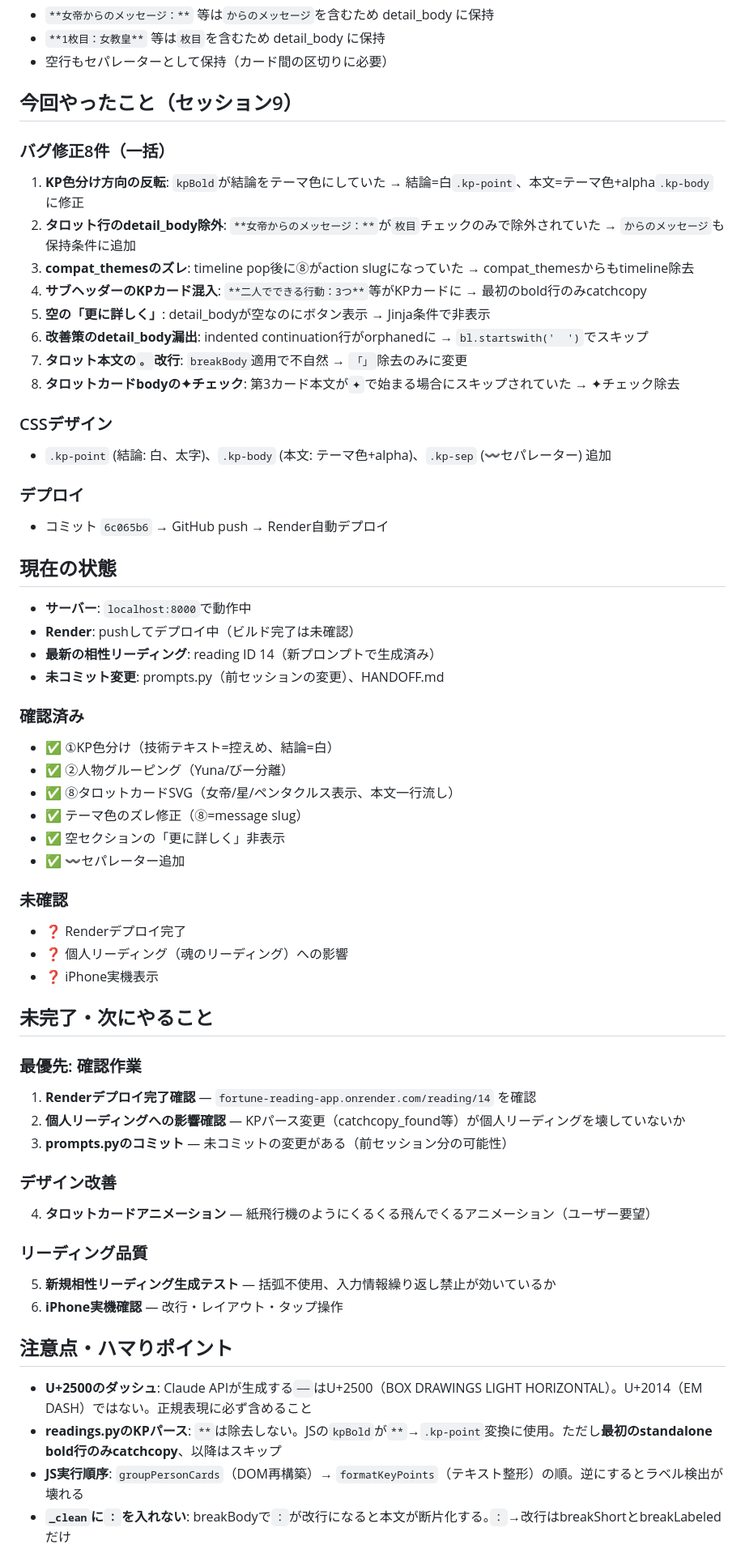
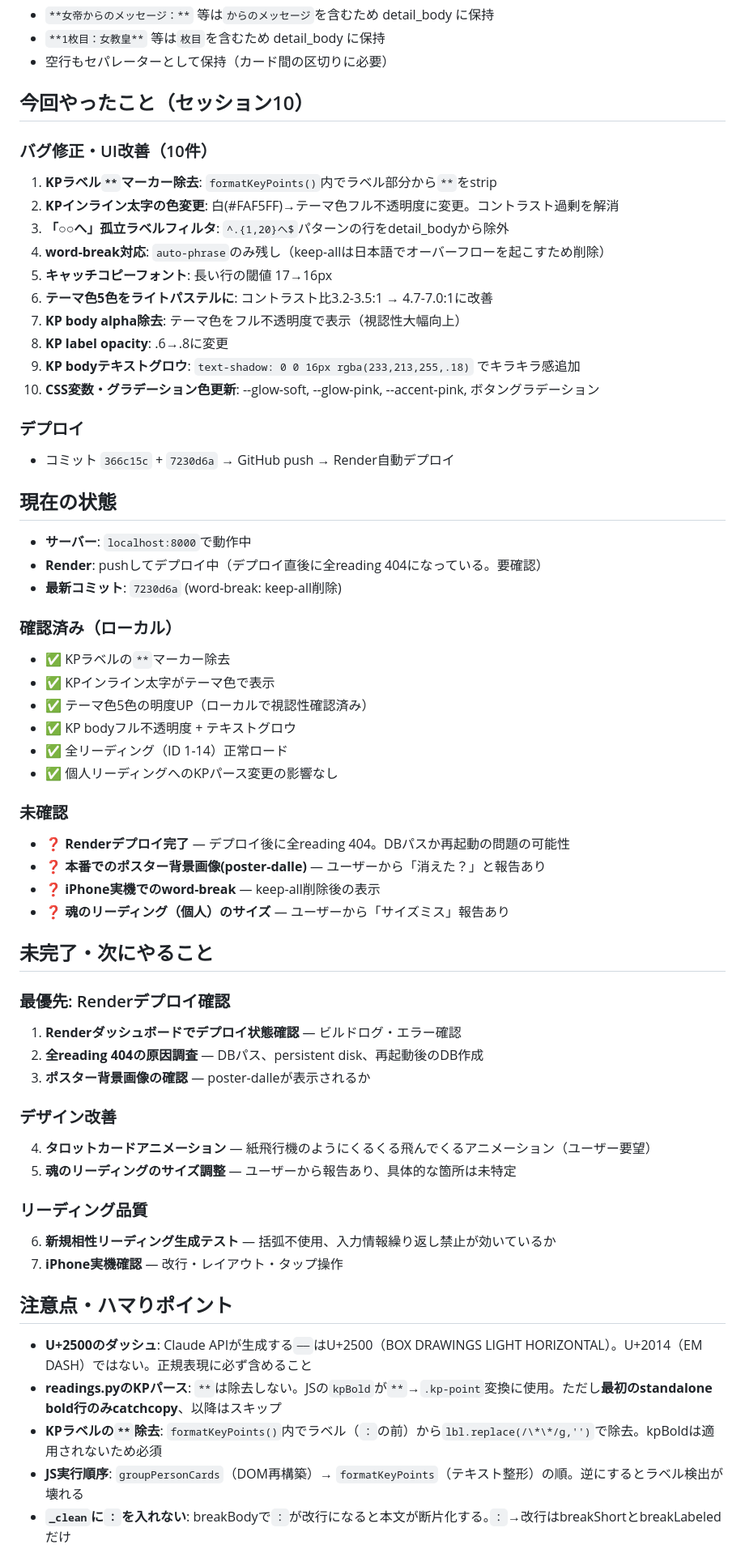
Before and after one commit to yuna-metisbel/fortune-reading-app, a Markdown page: HANDOFF.md, the part around one of its changes. Shown at 81% size. Rendered like a GitHub page.

Commit message:
docs: セッション10のHANDOFF.md更新 + 反省ログ追加
テーマ色変更・KP表示改善・word-break対応の全変更を反映。
次回の調査項目（Render 404問題、poster-dalle消失）を記載。

Co-Authored-By: Claude Opus 4.6 (1M context) <noreply@anthropic.com>

```diff
--- a/HANDOFF.md
+++ b/HANDOFF.md
@@ -169,62 +173,63 @@ fortune-app/
 - `**1枚目：女教皇**` 等は`枚目`を含むため detail_body に保持
 - 空行もセパレーターとして保持（カード間の区切りに必要）
 
-## 今回やったこと（セッション9）
+## 今回やったこと（セッション10）
 
-### バグ修正8件（一括）
-1. **KP色分け方向の反転**: `kpBold`が結論をテーマ色にしていた → 結論=白`.kp-point`、本文=テーマ色+alpha`.kp-body`に修正
-2. **タロット行のdetail_body除外**: `**女帝からのメッセージ：**`が`枚目`チェックのみで除外されていた → `からのメッセージ`も保持条件に追加
-3. **compat_themesのズレ**: timeline pop後に⑧がaction slugになっていた → compat_themesからもtimeline除去
-4. **サブヘッダーのKPカード混入**: `**二人でできる行動：3つ**`等がKPカードに → 最初のbold行のみcatchcopy
-5. **空の「更に詳しく」**: detail_bodyが空なのにボタン表示 → Jinja条件で非表示
-6. **改善策のdetail_body漏出**: indented continuation行がorphanedに → `bl.startswith('  ')`でスキップ
-7. **タロット本文の`。`改行**: `breakBody`適用で不自然 → `「」`除去のみに変更
-8. **タロットカードbodyの✦チェック**: 第3カード本文が`✦`で始まる場合にスキップされていた → ✦チェック除去
-
-### CSSデザイン
-- `.kp-point` (結論: 白、太字)、`.kp-body` (本文: テーマ色+alpha)、`.kp-sep` (〰セパレーター) 追加
+### バグ修正・UI改善（10件）
+1. **KPラベル`**`マーカー除去**: `formatKeyPoints()`内でラベル部分から`**`をstrip
+2. **KPインライン太字の色変更**: 白(#FAF5FF)→テーマ色フル不透明度に変更。コントラスト過剰を解消
+3. **「○○へ」孤立ラベルフィルタ**: `^.{1,20}へ$`パターンの行をdetail_bodyから除外
+4. **word-break対応**: `auto-phrase`のみ残し（keep-allは日本語でオーバーフローを起こすため削除）
+5. **キャッチコピーフォント**: 長い行の閾値 17→16px
+6. **テーマ色5色をライトパステルに**: コントラスト比3.2-3.5:1 → 4.7-7.0:1に改善
+7. **KP body alpha除去**: テーマ色をフル不透明度で表示（視認性大幅向上）
+8. **KP label opacity**: .6→.8に変更
+9. **KP bodyテキストグロウ**: `text-shadow: 0 0 16px rgba(233,213,255,.18)` でキラキラ感追加
+10. **CSS変数・グラデーション色更新**: --glow-soft, --glow-pink, --accent-pink, ボタングラデーション
 
 ### デプロイ
-- コミット `6c065b6` → GitHub push → Render自動デプロイ
+- コミット `366c15c` + `7230d6a` → GitHub push → Render自動デプロイ
 
 ## 現在の状態
 
 - **サーバー**: `localhost:8000`で動作中
-- **Render**: pushしてデプロイ中（ビルド完了は未確認）
-- **最新の相性リーディング**: reading ID 14（新プロンプトで生成済み）
-- **未コミット変更**: prompts.py（前セッションの変更）、HANDOFF.md
+- **Render**: pushしてデプロイ中（デプロイ直後に全reading 404になっている。要確認）
+- **最新コミット**: `7230d6a` (word-break: keep-all削除)
 
-### 確認済み
-- ✅ ①KP色分け（技術テキスト=控えめ、結論=白）
-- ✅ ②人物グルーピング（Yuna/びー分離）
-- ✅ ⑧タロットカードSVG（女帝/星/ペンタクルス表示、本文一行流し）
-- ✅ テーマ色のズレ修正（⑧=message slug）
-- ✅ 空セクションの「更に詳しく」非表示
-- ✅ 〰セパレーター追加
+### 確認済み（ローカル）
+- ✅ KPラベルの`**`マーカー除去
+- ✅ KPインライン太字がテーマ色で表示
+- ✅ テーマ色5色の明度UP（ローカルで視認性確認済み）
+- ✅ KP bodyフル不透明度 + テキストグロウ
+- ✅ 全リーディング（ID 1-14）正常ロード
+- ✅ 個人リーディングへのKPパース変更の影響なし
 
 ### 未確認
-- ❓ Renderデプロイ完了
-- ❓ 個人リーディング（魂のリーディング）への影響
-- ❓ iPhone実機表示
+- ❓ **Renderデプロイ完了** — デプロイ後に全reading 404。DBパスか再起動の問題の可能性
+- ❓ **本番でのポスター背景画像(poster-dalle)** — ユーザーから「消えた？」と報告あり
+- ❓ **iPhone実機でのword-break** — keep-all削除後の表示
+- ❓ **魂のリーディング（個人）のサイズ** — ユーザーから「サイズミス」報告あり
 
 ## 未完了・次にやること
 
-### 最優先: 確認作業
-1. **Renderデプロイ完了確認** — `fortune-reading-app.onrender.com/reading/14` を確認
-2. **個人リーディングへの影響確認** — KPパース変更（catchcopy_found等）が個人リーディングを壊していないか
-3. **prompts.pyのコミット** — 未コミットの変更がある（前セッション分の可能性）
+### 最優先: Renderデプロイ確認
+1. **Renderダッシュボードでデプロイ状態確認** — ビルドログ・エラー確認
+2. **全reading 404の原因調査** — DBパス、persistent disk、再起動後のDB作成
+3. **ポスター背景画像の確認** — poster-dalleが表示されるか
 
 ### デザイン改善
 4. **タロットカードアニメーション** — 紙飛行機のようにくるくる飛んでくるアニメーション（ユーザー要望）
+5. **魂のリーディングのサイズ調整** — ユーザーから報告あり、具体的な箇所は未特定
 
 ### リーディング品質
-5. **新規相性リーディング生成テスト** — 括弧不使用、入力情報繰り返し禁止が効いているか
-6. **iPhone実機確認** — 改行・レイアウト・タップ操作
+6. **新規相性リーディング生成テスト** — 括弧不使用、入力情報繰り返し禁止が効いているか
+7. **iPhone実機確認** — 改行・レイアウト・タップ操作
 
 ## 注意点・ハマりポイント
 
 - **U+2500のダッシュ**: Claude APIが生成する`──`はU+2500（BOX DRAWINGS LIGHT HORIZONTAL）。U+2014（EM DASH）ではない。正規表現に必ず含めること
 - **readings.pyのKPパース**: `**`は除去しない。JSの`kpBold`が`**`→`.kp-point`変換に使用。ただし**最初のstandalone bold行のみcatchcopy**、以降はスキップ
+- **KPラベルの`**`除去**: `formatKeyPoints()`内でラベル（`：`の前）から`lbl.replace(/\*\*/g,'')`で除去。kpBoldは適用されないため必須
 - **JS実行順序**: `groupPersonCards`（DOM再構築）→ `formatKeyPoints`（テキスト整形）の順。逆にするとラベル検出が壊れる
 - **`_clean`に`：`を入れない**: breakBodyで`：`が改行になると本文が断片化する。`：`→改行はbreakShortとbreakLabeledだけ
 - **改行ルールは文脈依存**: キャッチコピーと本文で`、`の扱いが真逆。一律適用は破綻する
```
Also changed, not shown: other parts of HANDOFF.md (+49 -42 lines), docs/reflections/2026-05-13_3.md (added, +44 -0 lines).
